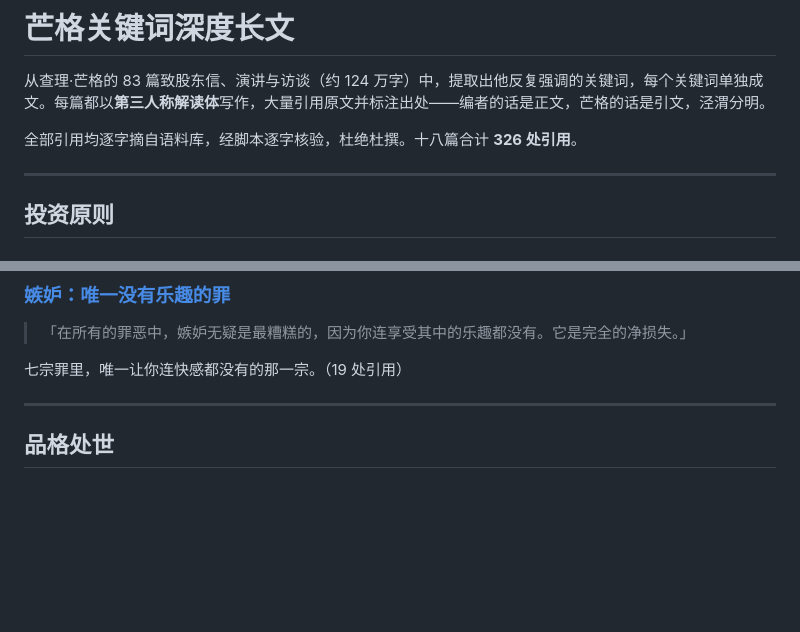
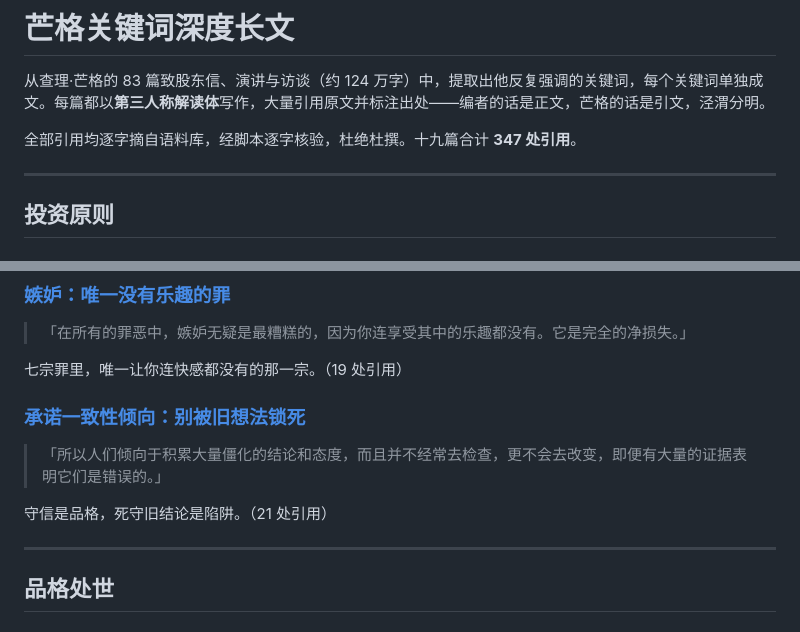
Before and after one commit to Esdeath/website_munger, a Markdown page: articles/README.md, 2 parts joined by grey strips. Rendered like a GitHub page; blank space fills up the shorter version.

Commit message:
article: 承诺一致性倾向

```diff
--- a/articles/README.md
+++ b/articles/README.md
@@ -2,7 +2,7 @@
 
 从查理·芒格的 83 篇致股东信、演讲与访谈（约 124 万字）中，提取出他反复强调的关键词，每个关键词单独成文。每篇都以**第三人称解读体**写作，大量引用原文并标注出处——编者的话是正文，芒格的话是引文，泾渭分明。
 
-全部引用均逐字摘自语料库，经脚本逐字核验，杜绝杜撰。十八篇合计 **326 处引用**。
+全部引用均逐字摘自语料库，经脚本逐字核验，杜绝杜撰。十九篇合计 **347 处引用**。
 
 ---
 
@@ -55,6 +55,11 @@
 > 「在所有的罪恶中，嫉妒无疑是最糟糕的，因为你连享受其中的乐趣都没有。它是完全的净损失。」
 
 七宗罪里，唯一让你连快感都没有的那一宗。（19 处引用）
+
+### [承诺一致性倾向：别被旧想法锁死](承诺一致性倾向-别被旧想法锁死.md)
+> 「所以人们倾向于积累大量僵化的结论和态度，而且并不经常去检查，更不会去改变，即便有大量的证据表明它们是错误的。」
+
+守信是品格，死守旧结论是陷阱。（21 处引用）
 
 ---
 
```
Also changed, not shown: articles/TODO.md (+5 -4 lines), articles/承诺一致性倾向-别被旧想法锁死.md (added, +177 -0 lines).
